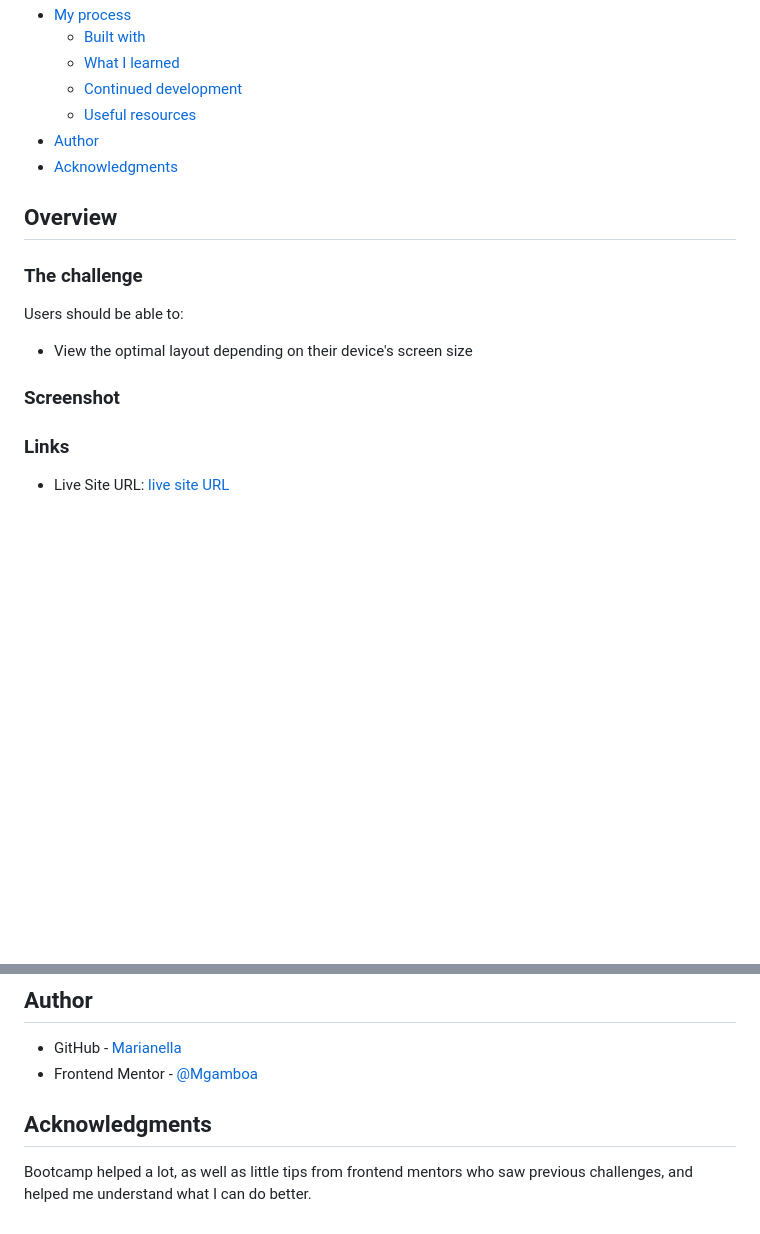
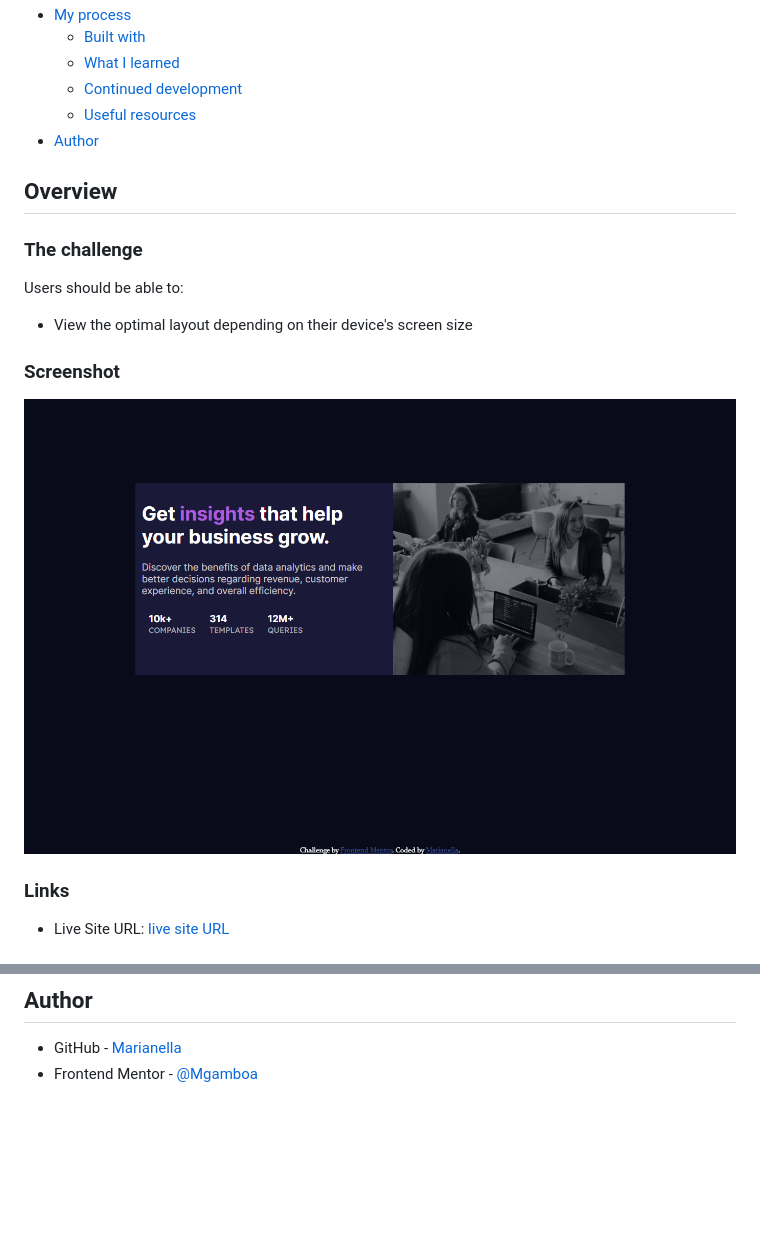
Before and after one commit to Marianellag1/Stats-Card, a Markdown page: README.md, 2 parts joined by grey strips. GitHub-like rendering; pictures changed too: Assets/images/rename.png (added); blank space fills up the shorter version.

Commit message:
changed some css, as the more I learn, I can finally make changes that help a little to these challenges.

```diff
--- a/README.md
+++ b/README.md
@@ -14,7 +14,7 @@ This is a solution to the [Stats preview card component challenge on Frontend Me
   - [Continued development](#continued-development)
   - [Useful resources](#useful-resources)
 - [Author](#author)
-- [Acknowledgments](#acknowledgments)
+
 
 
 ## Overview
@@ -28,6 +28,7 @@ Users should be able to:
 ### Screenshot
 
 
+![screenshot](./Assets/images/rename.png)
 
 ### Links
 
@@ -64,8 +65,3 @@ As the user can see, I couldn't make the image with the violet tint. I will have
 
 - GitHub - [Marianella](https://github.com/Marianellag1)
 - Frontend Mentor - [@Mgamboa](https://www.frontendmentor.io/profile/Marianellag1)
-
-
-## Acknowledgments
-
-Bootcamp helped a lot, as well as little tips from frontend mentors who saw previous challenges, and helped me understand what I can do better.
```
Also changed, not shown: 2 other files.
